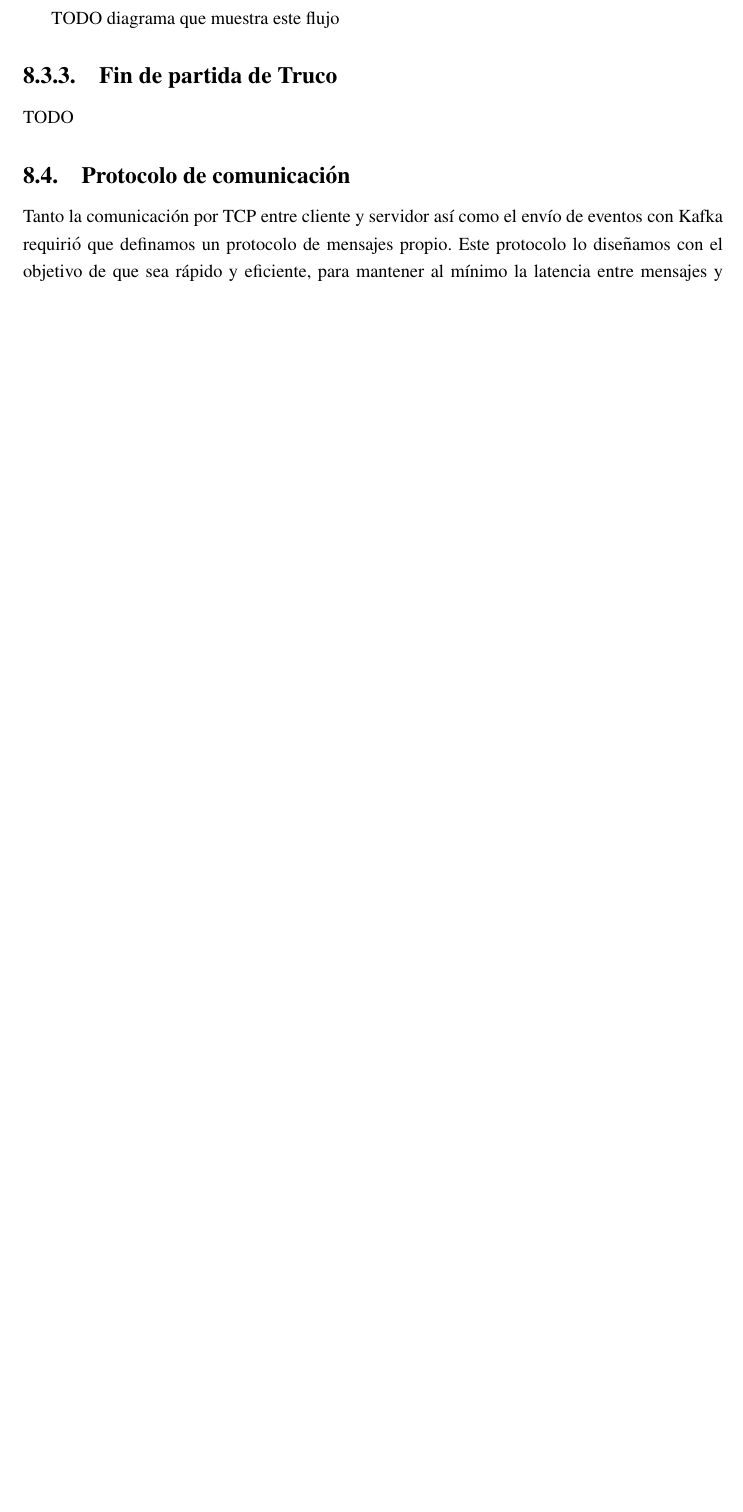
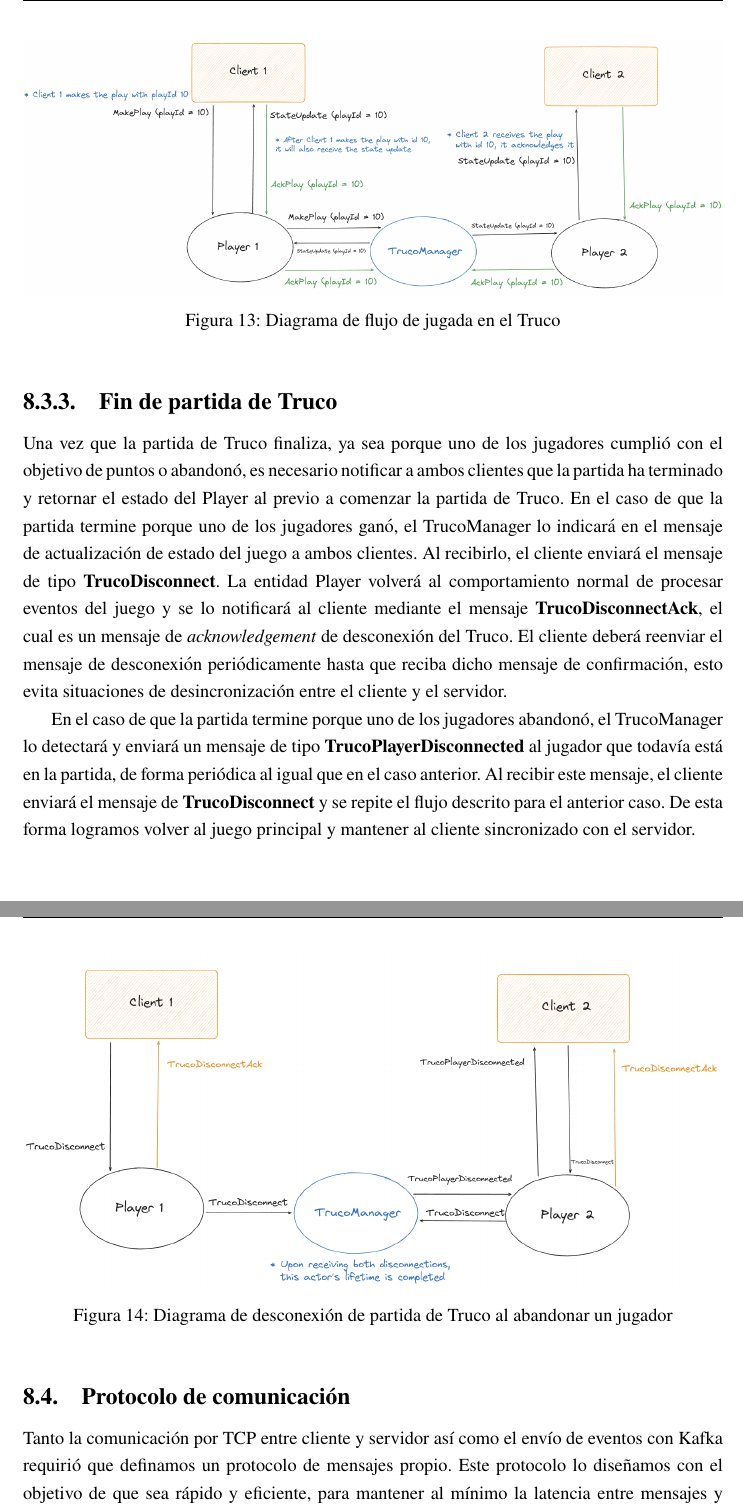
Before and after one commit to fiubakka/paper, a LaTeX document (src/main.tex, which reads src/solution.tex): part of page 40 of 68 before the commit and two parts of pages 41 and 42 of 70 after it, the two joined at a grey line, cut at the place of the change, the shorter picture padded with empty space. Compiled offline with pdfLaTeX.

Commit message:
Add truco ending flow

```diff
--- a/src/solution.tex
+++ b/src/solution.tex
@@ -932,11 +932,31 @@ con el \textbf{playId} siguiente que corresponda.
 Este protocolo garantiza que ambos clientes estén sincronizados con el estado del juego en todo momento, evitando problemas ocasionados por la pérdida de mensajes u orden de los mensajes recibidos. Garantizar la sincronización constante nos permite además optimizar el tamaño
 de los mensajes enviados, ya que solo necesitamos notificar el cambio (por ejemplo, carta jugada por el rival) en lugar de notificar el estado completo de la partida ante cada cambio.
 
-TODO diagrama que muestra este flujo
+\newpage
+
+\begin{figure}[htbp]
+    \centering
+    \includegraphics[width=1\textwidth]{../assets/truco-state-update.png}
+    \caption{Diagrama de flujo de jugada en el Truco}
+\end{figure}
 
 \subsubsection{Fin de partida de Truco}
 
-\noindent TODO
+\noindent Una vez que la partida de Truco finaliza, ya sea porque uno de los jugadores cumplió con el objetivo de puntos o abandonó, es necesario notificar a ambos clientes que la partida ha terminado y retornar el estado del Player al previo a comenzar la partida de Truco.
+En el caso de que la partida termine porque uno de los jugadores ganó, el TrucoManager lo indicará en el mensaje de actualización de estado del juego a ambos clientes. Al recibirlo, el cliente enviará el mensaje de tipo \textbf{TrucoDisconnect}. La entidad Player volverá
+al comportamiento normal de procesar eventos del juego y se lo notificará al cliente mediante el mensaje \textbf{TrucoDisconnectAck}, el cual es un mensaje de \textit{acknowledgement} de desconexión del Truco. El cliente deberá reenviar el mensaje de desconexión periódicamente hasta
+que reciba dicho mensaje de confirmación, esto evita situaciones de desincronización entre el cliente y el servidor.
+
+En el caso de que la partida termine porque uno de los jugadores abandonó, el TrucoManager lo detectará y enviará un mensaje de tipo \textbf{TrucoPlayerDisconnected} al jugador que todavía está en la partida, de forma periódica al igual que en el caso anterior. Al recibir este mensaje,
+el cliente enviará el mensaje de \textbf{TrucoDisconnect} y se repite el flujo descrito para el anterior caso. De esta forma logramos volver al juego principal y mantener al cliente sincronizado con el servidor.
+
+\newpage
+
+\begin{figure}[htbp]
+    \centering
+    \includegraphics[width=1\textwidth]{../assets/truco-disconnection.png}
+    \caption{Diagrama de desconexión de partida de Truco al abandonar un jugador}
+\end{figure}
 
 \subsection{Protocolo de comunicación}
 
```
Also changed, not shown: src/appendix.tex (+3 -2 lines), src/main.tex (+1 -1 lines), assets/truco-disconnection.png (added), assets/truco-state-update.png (added).
